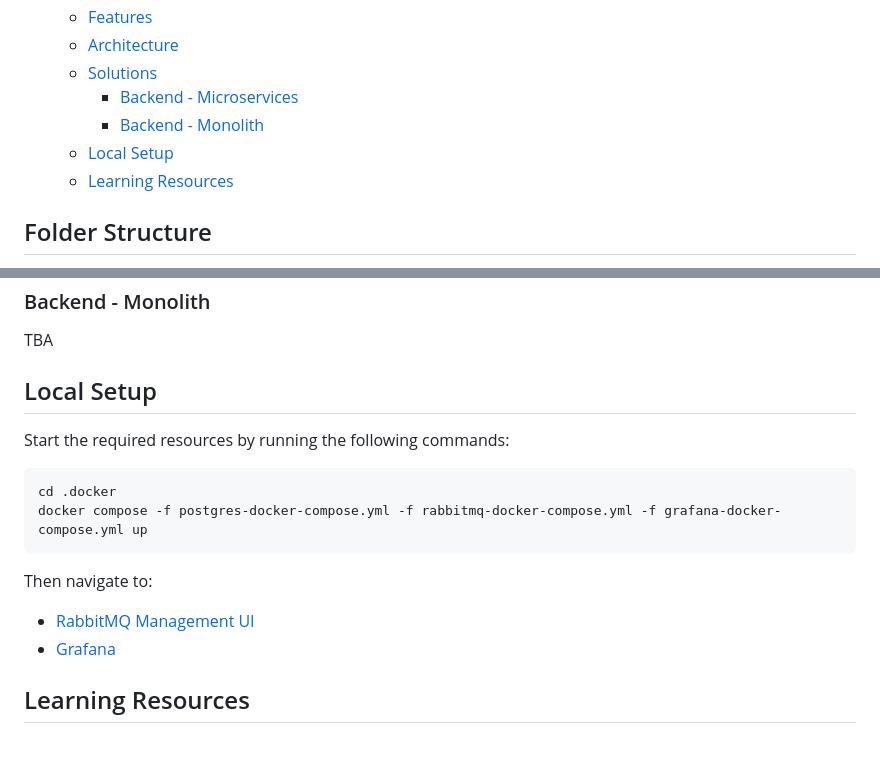
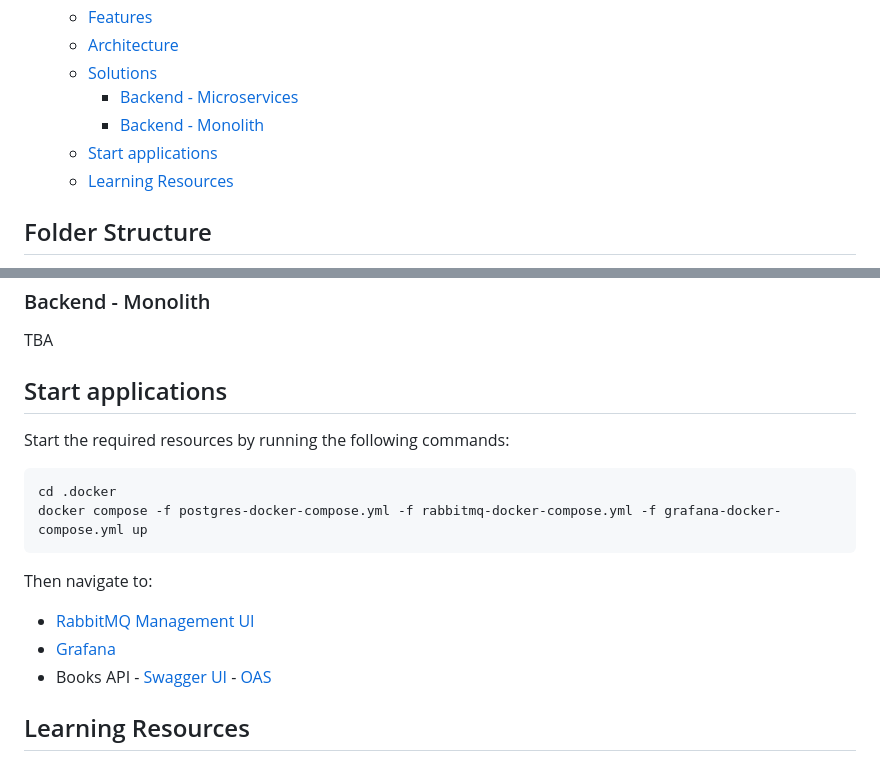
Before and after one commit to stephanel/daily-bytes, a Markdown page: system-design/books-store/README.md, 2 parts joined by grey strips. GitHub-like rendering.

```diff
--- a/system-design/books-store/README.md
+++ b/system-design/books-store/README.md
@@ -13,7 +13,7 @@ Personal project to put new technologies or models into practice.
   - [Solutions](#solutions)
     - [Backend - Microservices](#backend---microservices)
     - [Backend - Monolith](#backend---monolith)
-  - [Local Setup](#local-setup)
+  - [Start applications](#start-applications)
   - [Learning Resources](#learning-resources)
 
 ## Folder Structure
@@ -94,7 +94,7 @@ See [System Design Documentation](./docs/system-design.md)
 
 TBA
 
-## Local Setup
+## Start applications
 
 Start the required resources by running the following commands:
 
@@ -105,7 +105,7 @@ docker compose -f postgres-docker-compose.yml -f rabbitmq-docker-compose.yml -f
 Then navigate to:
 - [RabbitMQ Management UI](http://localhost:15672)
 - [Grafana](http://localhost:3000)
-
+- Books API - [Swagger UI](https://localhost:7141/swagger/index.html) - [OAS](https://localhost:7141/swagger/v1/swagger.json)
 
 ## Learning Resources
 
```
